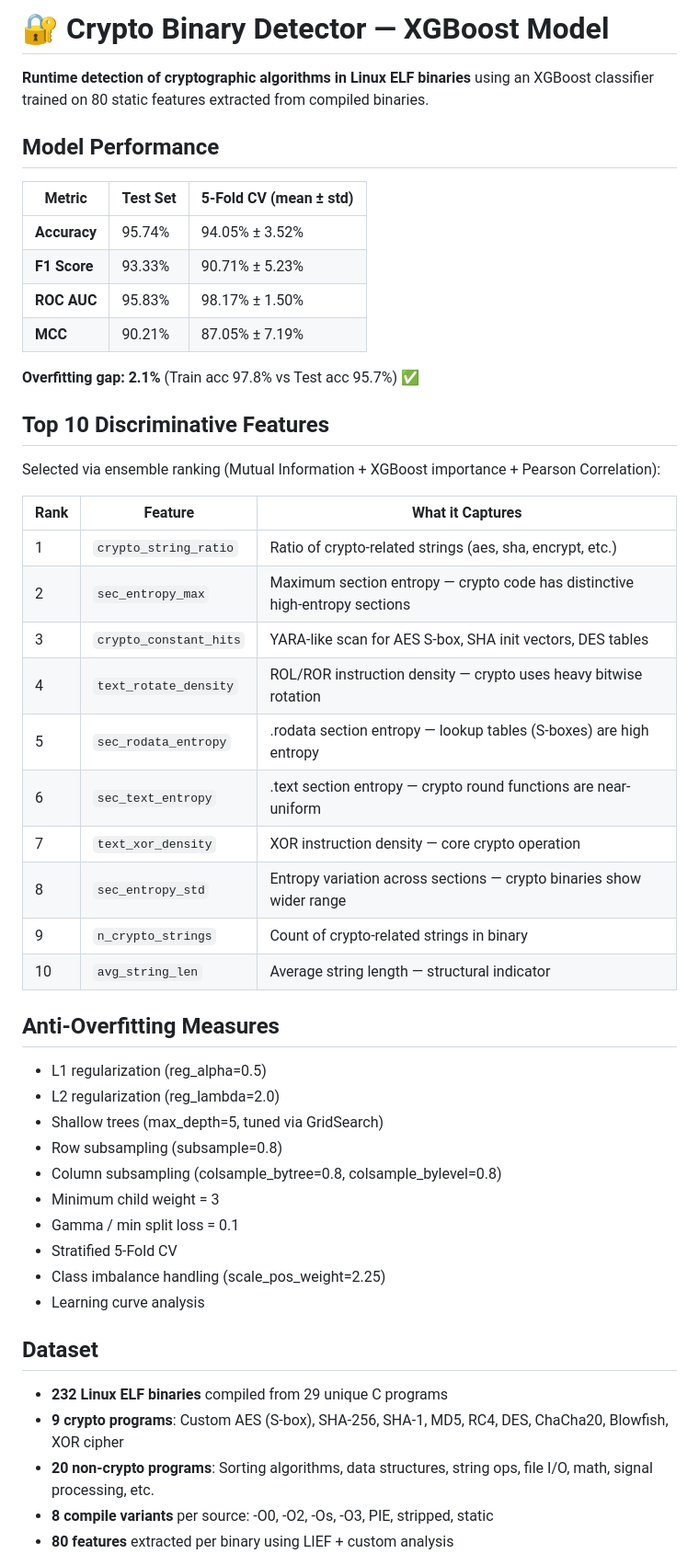
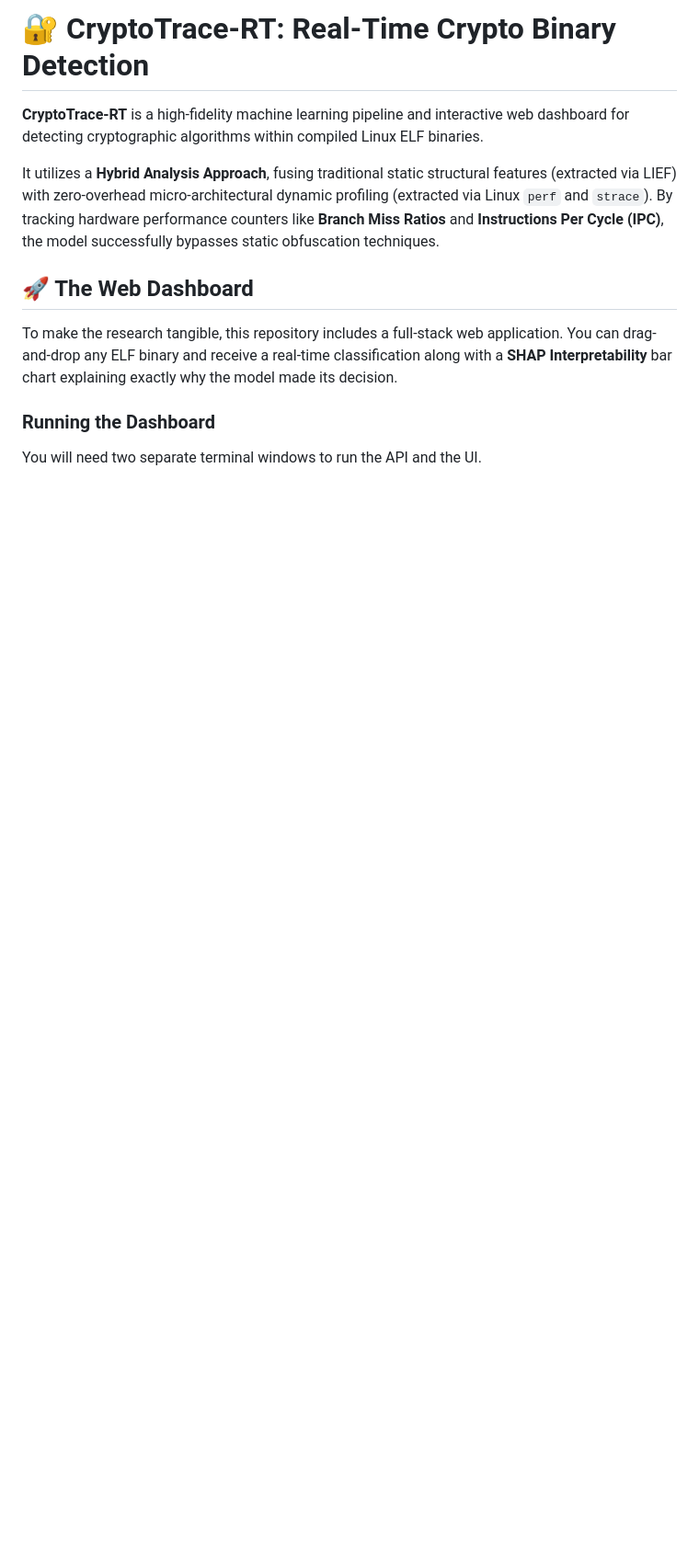
Before and after one commit to GowdaVarun/CryptoTrace-RT, a Markdown page: README.md, the part around one of its changes. Shown at 92% size. Rendered like a GitHub page; blank space fills up the shorter version.

```diff
--- a/README.md
+++ b/README.md
@@ -1,53 +1,14 @@
-# 🔐 Crypto Binary Detector — XGBoost Model
+# 🔐 CryptoTrace-RT: Real-Time Crypto Binary Detection
 
-**Runtime detection of cryptographic algorithms in Linux ELF binaries** using an XGBoost classifier trained on 80 static features extracted from compiled binaries.
+**CryptoTrace-RT** is a high-fidelity machine learning pipeline and interactive web dashboard for detecting cryptographic algorithms within compiled Linux ELF binaries.
 
-## Model Performance
+It utilizes a **Hybrid Analysis Approach**, fusing traditional static structural features (extracted via LIEF) with zero-overhead micro-architectural dynamic profiling (extracted via Linux `perf` and `strace`). By tracking hardware performance counters like **Branch Miss Ratios** and **Instructions Per Cycle (IPC)**, the model successfully bypasses static obfuscation techniques.
 
-| Metric | Test Set | 5-Fold CV (mean ± std) |
-|--------|----------|------------------------|
-| **Accuracy** | 95.74% | 94.05% ± 3.52% |
-| **F1 Score** | 93.33% | 90.71% ± 5.23% |
-| **ROC AUC** | 95.83% | 98.17% ± 1.50% |
-| **MCC** | 90.21% | 87.05% ± 7.19% |
+## 🚀 The Web Dashboard
 
-**Overfitting gap: 2.1%** (Train acc 97.8% vs Test acc 95.7%) ✅
+To make the research tangible, this repository includes a full-stack web application. You can drag-and-drop any ELF binary and receive a real-time classification along with a **SHAP Interpretability** bar chart explaining exactly why the model made its decision.
 
-## Top 10 Discriminative Features
+### Running the Dashboard
 
-Selected via ensemble ranking (Mutual Information + XGBoost importance + Pearson Correlation):
+You will need two separate terminal windows to run the API and the UI.
 
-| Rank | Feature | What it Captures |
-|------|---------|------------------|
-| 1 | `crypto_string_ratio` | Ratio of crypto-related strings (aes, sha, encrypt, etc.) |
-| 2 | `sec_entropy_max` | Maximum section entropy — crypto code has distinctive high-entropy sections |
-| 3 | `crypto_constant_hits` | YARA-like scan for AES S-box, SHA init vectors, DES tables |
-| 4 | `text_rotate_density` | ROL/ROR instruction density — crypto uses heavy bitwise rotation |
-| 5 | `sec_rodata_entropy` | .rodata section entropy — lookup tables (S-boxes) are high entropy |
-| 6 | `sec_text_entropy` | .text section entropy — crypto round functions are near-uniform |
-| 7 | `text_xor_density` | XOR instruction density — core crypto operation |
-| 8 | `sec_entropy_std` | Entropy variation across sections — crypto binaries show wider range |
-| 9 | `n_crypto_strings` | Count of crypto-related strings in binary |
-| 10 | `avg_string_len` | Average string length — structural indicator |
-
-## Anti-Overfitting Measures
-
-- L1 regularization (reg_alpha=0.5)
-- L2 regularization (reg_lambda=2.0)
-- Shallow trees (max_depth=5, tuned via GridSearch)
-- Row subsampling (subsample=0.8)
-- Column subsampling (colsample_bytree=0.8, colsample_bylevel=0.8)
-- Minimum child weight = 3
-- Gamma / min split loss = 0.1
-- Stratified 5-Fold CV
-- Class imbalance handling (scale_pos_weight=2.25)
-- Learning curve analysis
-
-## Dataset
-
-- **232 Linux ELF binaries** compiled from 29 unique C programs
-- **9 crypto programs**: Custom AES (S-box), SHA-256, SHA-1, MD5, RC4, DES, ChaCha20, Blowfish, XOR cipher
-- **20 non-crypto programs**: Sorting algorithms, data structures, string ops, file I/O, math, signal processing, etc.
-- **8 compile variants** per source: -O0, -O2, -Os, -O3, PIE, stripped, static
-- **80 features** extracted per binary using LIEF + custom analysis
-
```
Also changed, not shown: other parts of README.md (+67 -28 lines).
